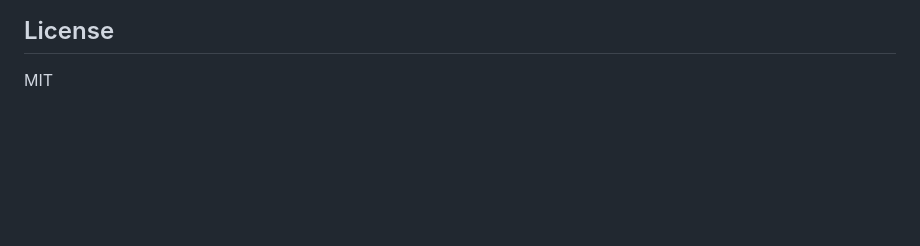
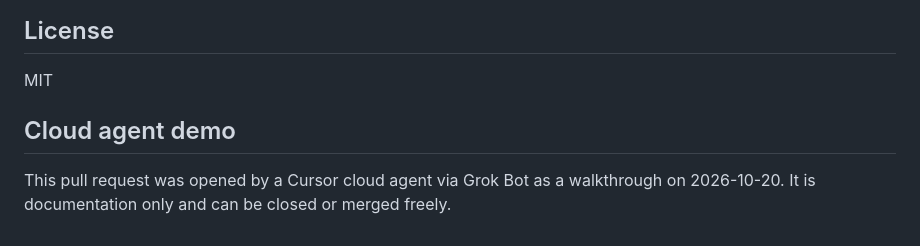
Before and after one commit to ReallyWong/ai-football-coach, a Markdown page: README.md, the part around the change. Rendered like a GitHub page; blank space fills up the shorter version.

Commit message:
docs: note cloud agent walkthrough in README
Append a short Cloud agent demo section so Ruoli can close or merge this docs-only walkthrough PR.

Co-authored-by: Really.W <ReallyWong@users.noreply.github.com>

```diff
--- a/README.md
+++ b/README.md
@@ -95,3 +95,7 @@ See `docs/eval.md` and `docs/ruvview_exploration.md`.
 ## License
 
 MIT
+
+## Cloud agent demo
+
+This pull request was opened by a Cursor cloud agent via Grok Bot as a walkthrough on 2026-10-20. It is documentation only and can be closed or merged freely.
```
